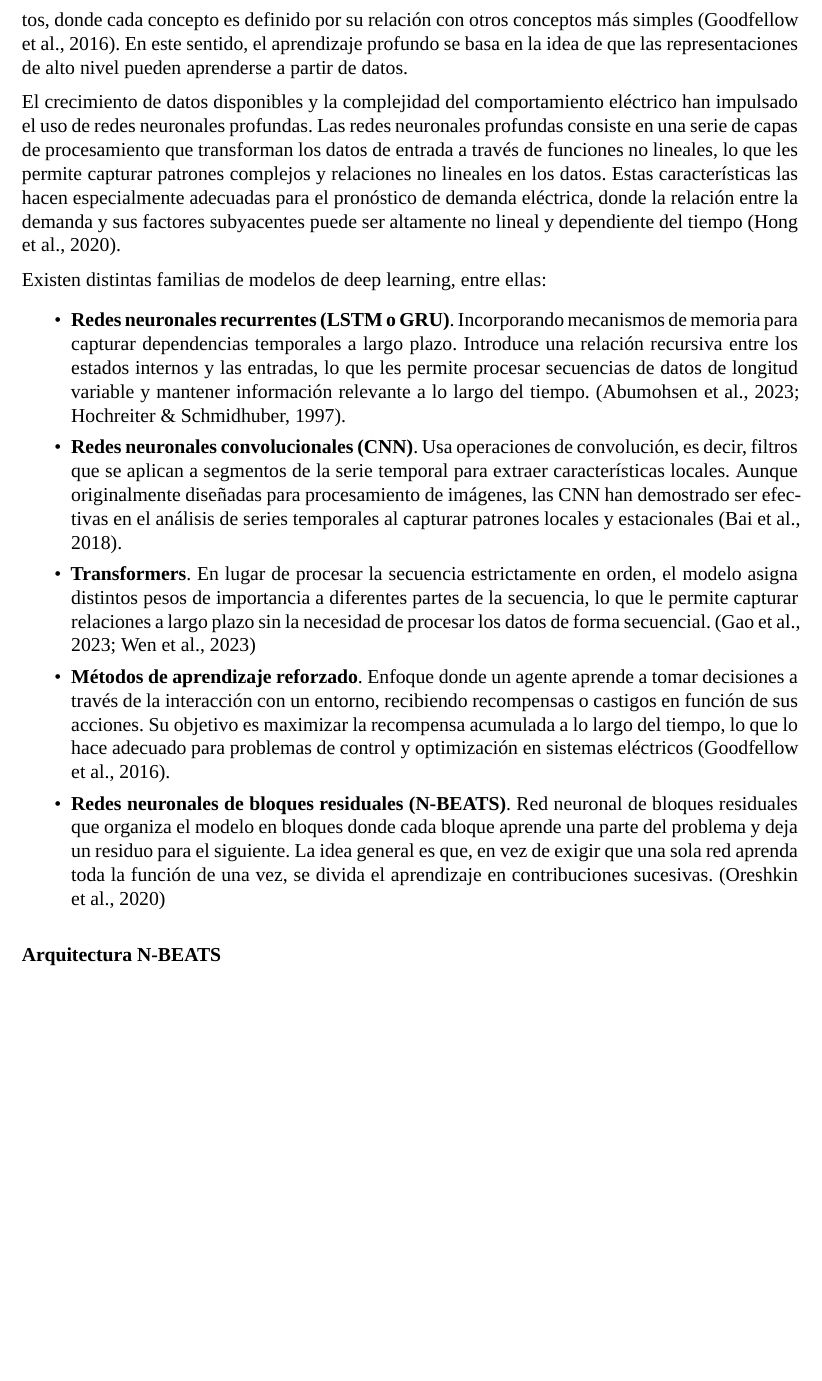
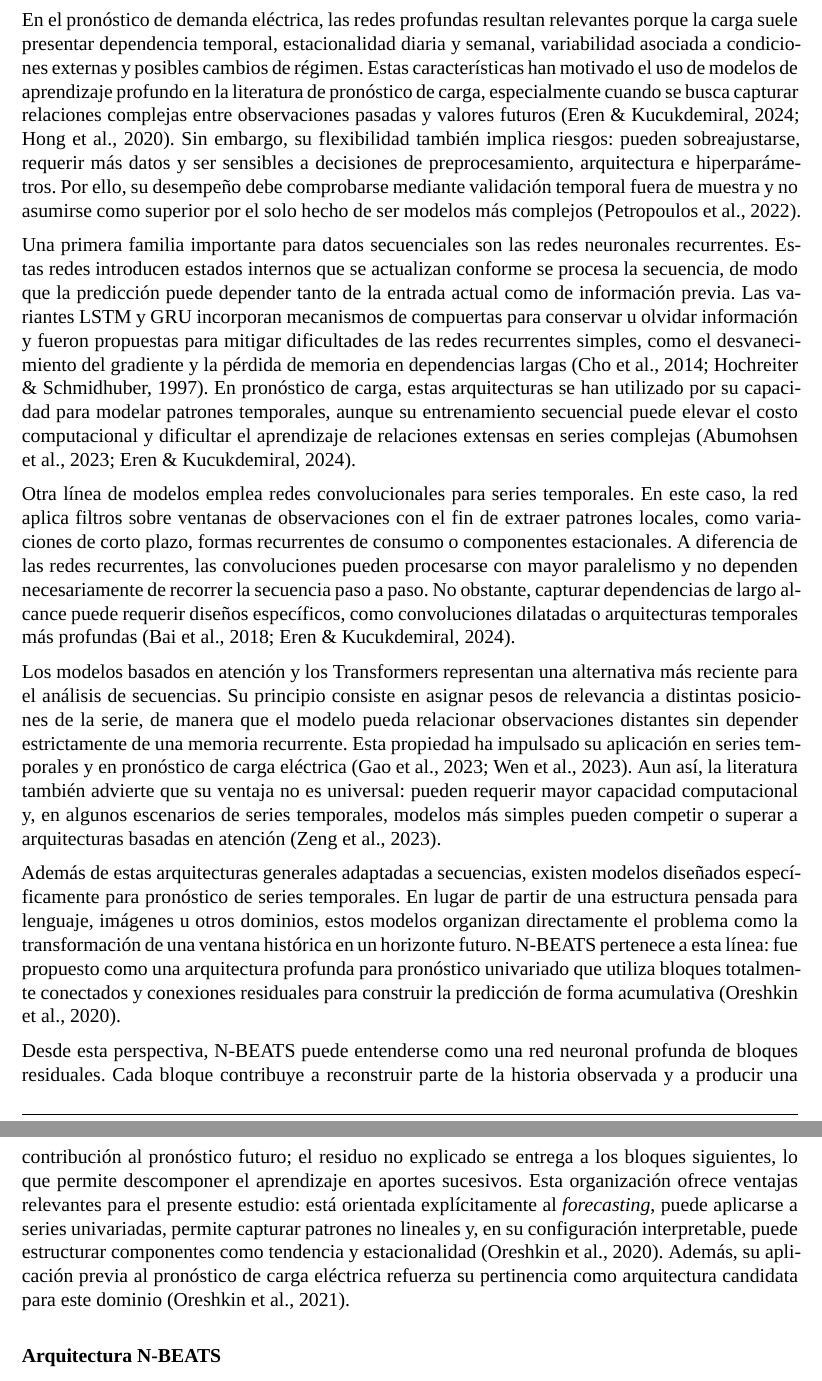
Before and after one commit to gessing-data/nbeats-forecasting, a LaTeX document (docs/paper/main.tex, which reads docs/paper/sections/02-marco-teorico.tex): part of page 4 of 10 before the commit and two parts of pages 4 and 5 of 10 after it, the two joined at a grey line, cut at the place of the change, the shorter picture padded with empty space. Compiled offline with XeLaTeX; a missing font is replaced by an installed copy or a similar font.

Commit message:
paper: enhance discussion on neural networks and deep learning for demand forecasting, emphasizing N-BEATS architecture and its relevance

```diff
--- a/docs/paper/sections/02-marco-teorico.tex
+++ b/docs/paper/sections/02-marco-teorico.tex
@@ -12,16 +12,15 @@ Una red neuronal es un modelo de aprendizaje automático inspirado en la estruct
 
-El aprendizaje profundo consiste en soluciones que permitan a una máquina el obtener conocimiento a partir de la experiencia para que pueda comprender el mundo en términos de jerarquías de conceptos, donde cada concepto es definido por su relación con otros conceptos más simples \parencite{goodfellow2016}. En este sentido, el aprendizaje profundo se basa en la idea de que las representaciones de alto nivel pueden aprenderse a partir de datos.
+En el pronóstico de demanda eléctrica, las redes profundas resultan relevantes porque la carga suele presentar dependencia temporal, estacionalidad diaria y semanal, variabilidad asociada a condiciones externas y posibles cambios de régimen. Estas características han motivado el uso de modelos de aprendizaje profundo en la literatura de pronóstico de carga, especialmente cuando se busca capturar relaciones complejas entre observaciones pasadas y valores futuros \parencites{hong2020,eren2024}. Sin embargo, su flexibilidad también implica riesgos: pueden sobreajustarse, requerir más datos y ser sensibles a decisiones de preprocesamiento, arquitectura e hiperparámetros. Por ello, su desempeño debe comprobarse mediante validación temporal fuera de muestra y no asumirse como superior por el solo hecho de ser modelos más complejos \parencite{petropoulos2022}.
 
-El crecimiento de datos disponibles y la complejidad del comportamiento eléctrico han impulsado el uso de redes neuronales profundas. Las redes neuronales profundas consiste en una serie de capas de procesamiento que transforman los datos de entrada a través de funciones no lineales, lo que les permite capturar patrones complejos y relaciones no lineales en los datos. Estas características las hacen especialmente adecuadas para el pronóstico de demanda eléctrica, donde la relación entre la demanda y sus factores subyacentes puede ser altamente no lineal y dependiente del tiempo \parencite{hong2020}.
+Una primera familia importante para datos secuenciales son las redes neuronales recurrentes. Estas redes introducen estados internos que se actualizan conforme se procesa la secuencia, de modo que la predicción puede depender tanto de la entrada actual como de información previa. Las variantes LSTM y GRU incorporan mecanismos de compuertas para conservar u olvidar información y fueron propuestas para mitigar dificultades de las redes recurrentes simples, como el desvanecimiento del gradiente y la pérdida de memoria en dependencias largas \parencites{hochreiter1997,cho2014}. En pronóstico de carga, estas arquitecturas se han utilizado por su capacidad para modelar patrones temporales, aunque su entrenamiento secuencial puede elevar el costo computacional y dificultar el aprendizaje de relaciones extensas en series complejas \parencites{abumohsen2023,eren2024}.
 
-Existen distintas familias de modelos de deep learning, entre ellas:
-\begin{itemize}
-    \item \textbf{Redes neuronales recurrentes (LSTM o GRU)}. Incorporando mecanismos de memoria para capturar dependencias temporales a largo plazo. Introduce una relación recursiva entre los estados internos y las entradas, lo que les permite procesar secuencias de datos de longitud variable y mantener información relevante a lo largo del tiempo. \parencite{hochreiter1997,abumohsen2023}.
-    \item \textbf{Redes neuronales convolucionales (CNN)}. Usa operaciones de convolución, es decir, filtros que se aplican a segmentos de la serie temporal para extraer características locales. Aunque originalmente diseñadas para procesamiento de imágenes, las CNN han demostrado ser efectivas en el análisis de series temporales al capturar patrones locales y estacionales \parencite{bai2018}.
-    \item \textbf{Transformers}. En lugar de procesar la secuencia estrictamente en orden, el modelo asigna distintos pesos de importancia a diferentes partes de la secuencia, lo que le permite capturar relaciones a largo plazo sin la necesidad de procesar los datos de forma secuencial. \parencite{wen2023,gao2023}
-    \item \textbf{Métodos de aprendizaje reforzado}. Enfoque donde un agente aprende a tomar decisiones a través de la interacción con un entorno, recibiendo recompensas o castigos en función de sus acciones. Su objetivo es maximizar la recompensa acumulada a lo largo del tiempo, lo que lo hace adecuado para problemas de control y optimización en sistemas eléctricos \parencite{goodfellow2016}.
-    \item \textbf{Redes neuronales de bloques residuales (N-BEATS)}. Red neuronal de bloques residuales que organiza el modelo en bloques donde cada bloque aprende una parte del problema y deja un residuo para el siguiente. La idea general es que, en vez de exigir que una sola red aprenda toda la función de una vez, se divida el aprendizaje en contribuciones sucesivas. \parencite{oreshkin2020}
-\end{itemize}
+Otra línea de modelos emplea redes convolucionales para series temporales. En este caso, la red aplica filtros sobre ventanas de observaciones con el fin de extraer patrones locales, como variaciones de corto plazo, formas recurrentes de consumo o componentes estacionales. A diferencia de las redes recurrentes, las convoluciones pueden procesarse con mayor paralelismo y no dependen necesariamente de recorrer la secuencia paso a paso. No obstante, capturar dependencias de largo alcance puede requerir diseños específicos, como convoluciones dilatadas o arquitecturas temporales más profundas \parencites{bai2018,eren2024}.
+
+Los modelos basados en atención y los Transformers representan una alternativa más reciente para el análisis de secuencias. Su principio consiste en asignar pesos de relevancia a distintas posiciones de la serie, de manera que el modelo pueda relacionar observaciones distantes sin depender estrictamente de una memoria recurrente. Esta propiedad ha impulsado su aplicación en series temporales y en pronóstico de carga eléctrica \parencites{wen2023,gao2023}. Aun así, la literatura también advierte que su ventaja no es universal: pueden requerir mayor capacidad computacional y, en algunos escenarios de series temporales, modelos más simples pueden competir o superar a arquitecturas basadas en atención \parencite{zeng2023}.
+
+Además de estas arquitecturas generales adaptadas a secuencias, existen modelos diseñados específicamente para pronóstico de series temporales. En lugar de partir de una estructura pensada para lenguaje, imágenes u otros dominios, estos modelos organizan directamente el problema como la transformación de una ventana histórica en un horizonte futuro. N-BEATS pertenece a esta línea: fue propuesto como una arquitectura profunda para pronóstico univariado que utiliza bloques totalmente conectados y conexiones residuales para construir la predicción de forma acumulativa \parencite{oreshkin2020}.
+
+Desde esta perspectiva, N-BEATS puede entenderse como una red neuronal profunda de bloques residuales. Cada bloque contribuye a reconstruir parte de la historia observada y a producir una contribución al pronóstico futuro; el residuo no explicado se entrega a los bloques siguientes, lo que permite descomponer el aprendizaje en aportes sucesivos. Esta organización ofrece ventajas relevantes para el presente estudio: está orientada explícitamente al \emph{forecasting}, puede aplicarse a series univariadas, permite capturar patrones no lineales y, en su configuración interpretable, puede estructurar componentes como tendencia y estacionalidad \parencite{oreshkin2020}. Además, su aplicación previa al pronóstico de carga eléctrica refuerza su pertinencia como arquitectura candidata para este dominio \parencite{oreshkin2021}.
 
 \subsection{Arquitectura N-BEATS}
 
```
Also changed, not shown: docs/paper/sections/02-marco-teorico.tex (4 more changed lines).
